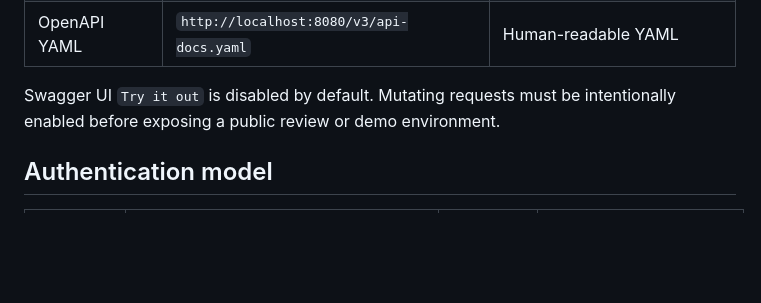
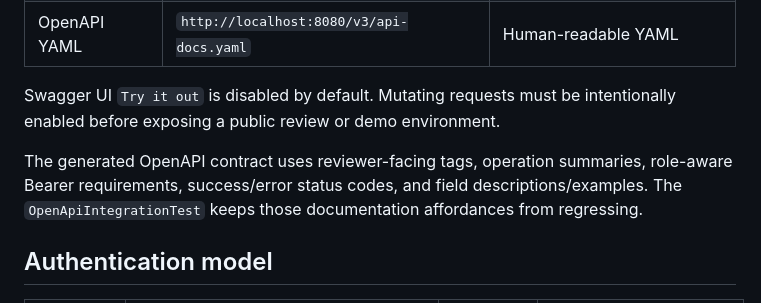
Before and after one commit to jaeyeopme/resrv, a Markdown page: docs/api.md, the part around the change. GitHub-like rendering; blank space fills up the shorter version.

Commit message:
docs(api): update review notes

```diff
--- a/docs/api.md
+++ b/docs/api.md
@@ -11,6 +11,10 @@
 | OpenAPI YAML | `http://localhost:8080/v3/api-docs.yaml` | Human-readable YAML |
 
 Swagger UI `Try it out` is disabled by default. Mutating requests must be intentionally enabled before exposing a public review or demo environment.
+
+The generated OpenAPI contract uses reviewer-facing tags, operation summaries, role-aware
+Bearer requirements, success/error status codes, and field descriptions/examples. The
+`OpenApiIntegrationTest` keeps those documentation affordances from regressing.
 
 ## Authentication model
 
```
Also changed, not shown: docs/status.md (+2 -1 lines).
